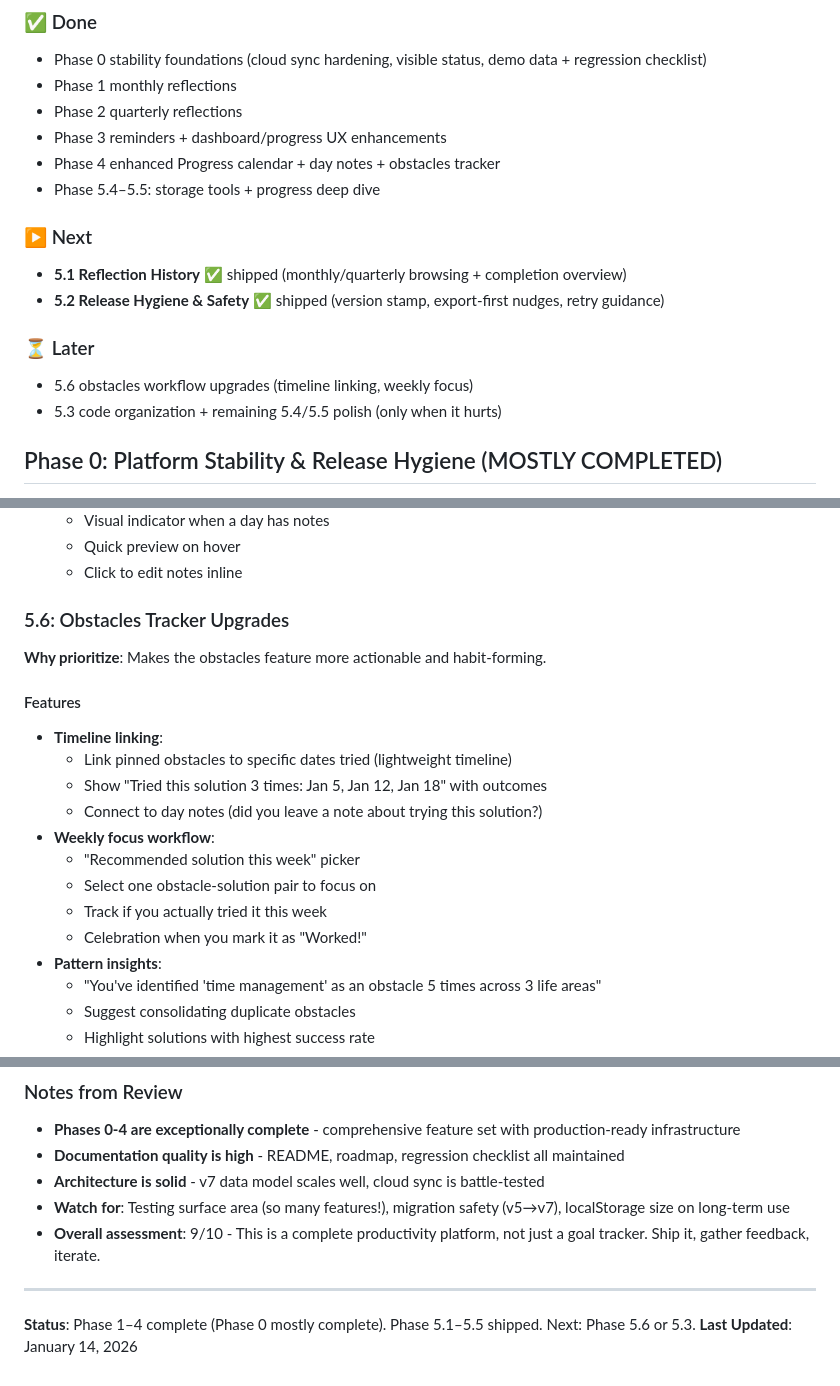
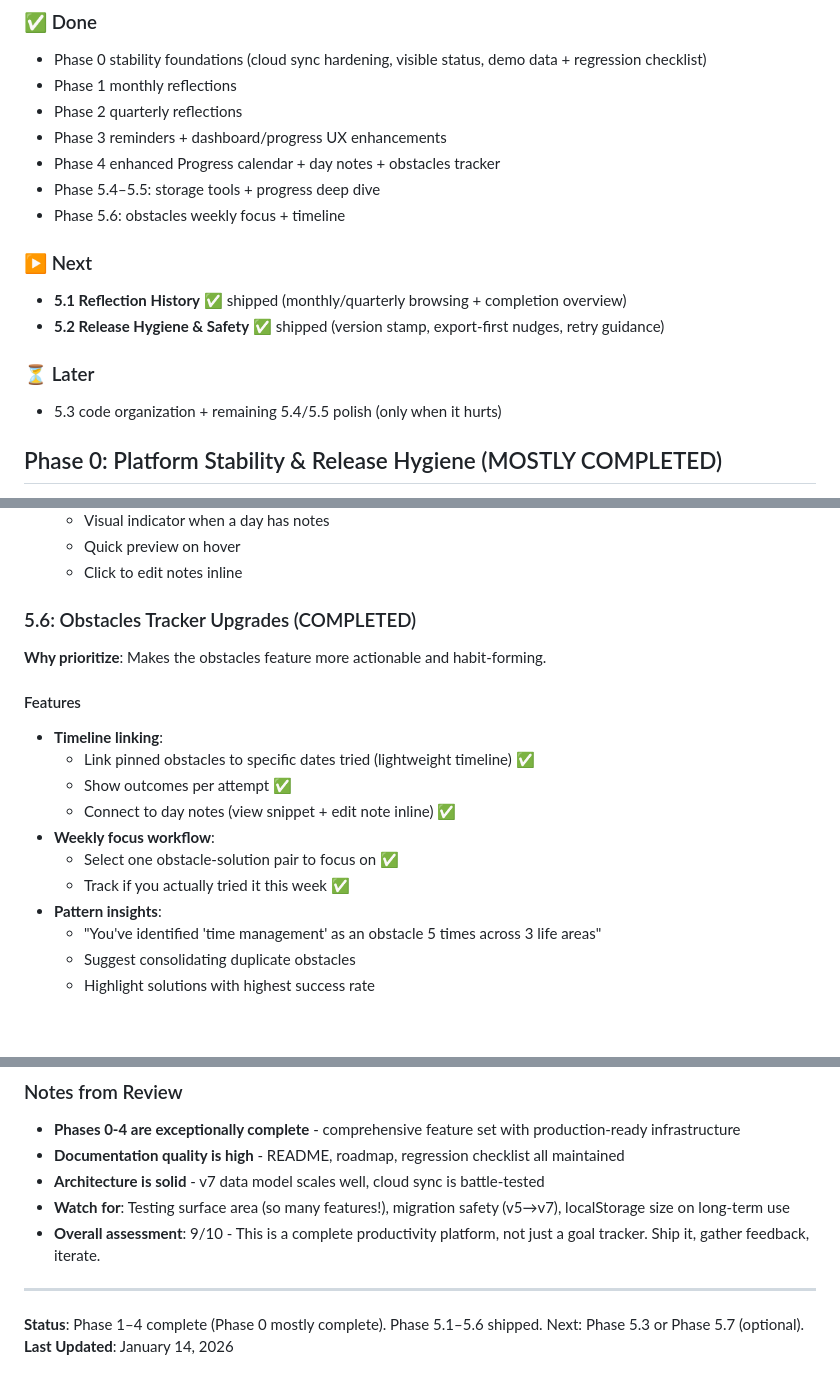
Before and after one commit to Automatic365/one-thing-dashboard, a Markdown page: REFLECTION_ROADMAP.md, 3 parts joined by grey strips. Drawn GitHub-style; blank space fills up the shorter version.

Commit message:
docs: mark phase 5.6 as shipped

```diff
--- a/REFLECTION_ROADMAP.md
+++ b/REFLECTION_ROADMAP.md
@@ -12,13 +12,13 @@ Add structured reflection and planning features based on The ONE Thing Planner t
 - Phase 3 reminders + dashboard/progress UX enhancements
 - Phase 4 enhanced Progress calendar + day notes + obstacles tracker
 - Phase 5.4–5.5: storage tools + progress deep dive
+- Phase 5.6: obstacles weekly focus + timeline
 
 ### ▶️ Next
 - **5.1 Reflection History** ✅ shipped (monthly/quarterly browsing + completion overview)
 - **5.2 Release Hygiene & Safety** ✅ shipped (version stamp, export-first nudges, retry guidance)
 
 ### ⏳ Later
-- 5.6 obstacles workflow upgrades (timeline linking, weekly focus)
 - 5.3 code organization + remaining 5.4/5.5 polish (only when it hurts)
 
 ## Phase 0: Platform Stability & Release Hygiene (MOSTLY COMPLETED)
@@ -274,19 +274,17 @@ These items are foundational and help prevent regressions like data wipes/revert
   - Quick preview on hover
   - Click to edit notes inline
 
-### 5.6: Obstacles Tracker Upgrades
+### 5.6: Obstacles Tracker Upgrades (COMPLETED)
 **Why prioritize**: Makes the obstacles feature more actionable and habit-forming.
 
 #### Features
 - **Timeline linking**:
-  - Link pinned obstacles to specific dates tried (lightweight timeline)
-  - Show "Tried this solution 3 times: Jan 5, Jan 12, Jan 18" with outcomes
-  - Connect to day notes (did you leave a note about trying this solution?)
+  - Link pinned obstacles to specific dates tried (lightweight timeline) ✅
+  - Show outcomes per attempt ✅
+  - Connect to day notes (view snippet + edit note inline) ✅
 - **Weekly focus workflow**:
-  - "Recommended solution this week" picker
-  - Select one obstacle-solution pair to focus on
-  - Track if you actually tried it this week
-  - Celebration when you mark it as "Worked!"
+  - Select one obstacle-solution pair to focus on ✅
+  - Track if you actually tried it this week ✅
 - **Pattern insights**:
   - "You've identified 'time management' as an obstacle 5 times across 3 life areas"
   - Suggest consolidating duplicate obstacles
@@ -373,5 +371,5 @@ Based on architecture review (Jan 14, 2026), recommended implementation order:
 
 ---
 
-**Status**: Phase 1–4 complete (Phase 0 mostly complete). Phase 5.1–5.5 shipped. Next: Phase 5.6 or 5.3.
+**Status**: Phase 1–4 complete (Phase 0 mostly complete). Phase 5.1–5.6 shipped. Next: Phase 5.3 or Phase 5.7 (optional).
 **Last Updated**: January 14, 2026
```
